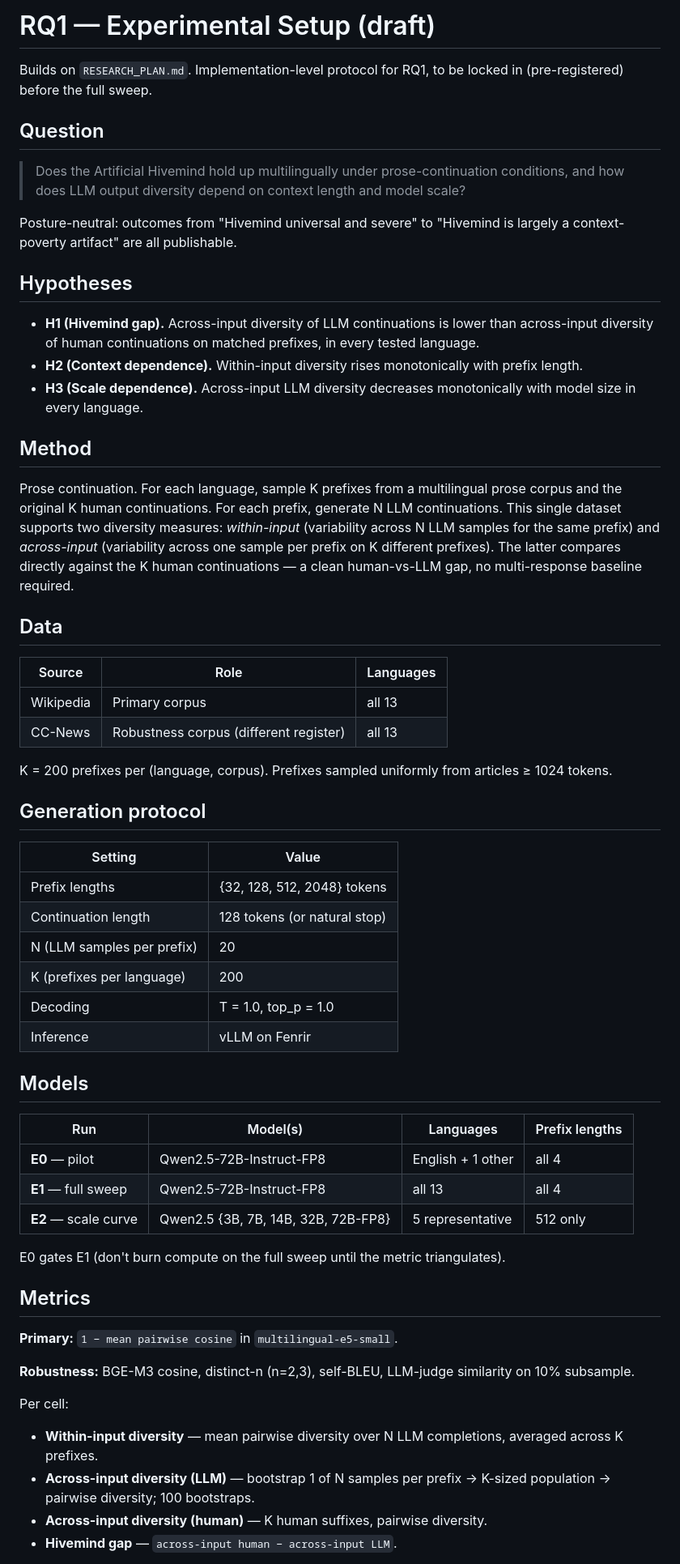
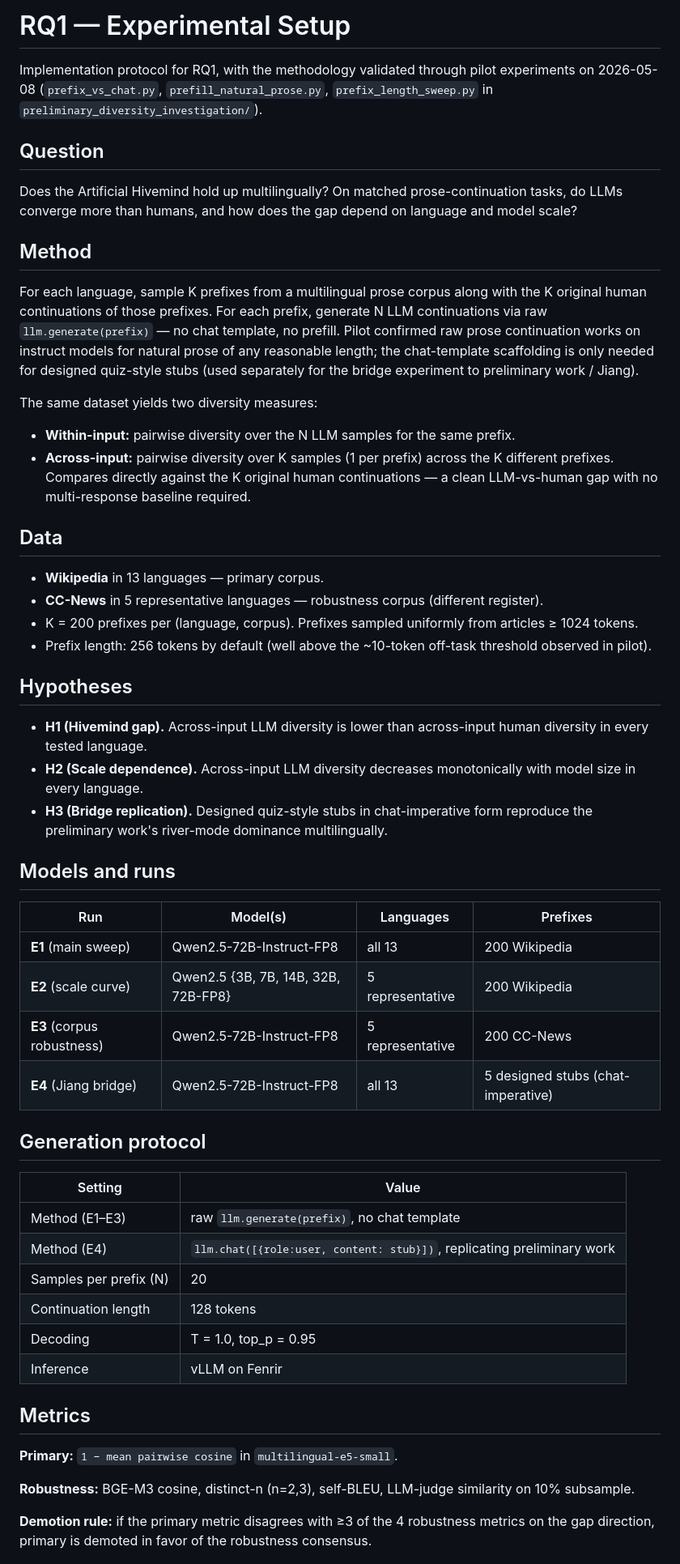
Before and after one commit to xaverdavey/multilingual-artificial-hivemind, a Markdown page: RQ1_experimental_setup.md, the part around one of its changes. Shown at 81% size. GitHub-like rendering.

Commit message:
experiment methodology revision

```diff
--- a/RQ1_experimental_setup.md
+++ b/RQ1_experimental_setup.md
@@ -1,52 +1,52 @@
-# RQ1 — Experimental Setup (draft)
+# RQ1 — Experimental Setup
 
-Builds on `RESEARCH_PLAN.md`. Implementation-level protocol for RQ1, to be locked in (pre-registered) before the full sweep.
+Implementation protocol for RQ1, with the methodology validated through pilot experiments on 2026-05-08 (`prefix_vs_chat.py`, `prefill_natural_prose.py`, `prefix_length_sweep.py` in `preliminary_diversity_investigation/`).
 
 ## Question
 
-> Does the Artificial Hivemind hold up multilingually under prose-continuation conditions, and how does LLM output diversity depend on context length and model scale?
+Does the Artificial Hivemind hold up multilingually? On matched prose-continuation tasks, do LLMs converge more than humans, and how does the gap depend on language and model scale?
 
-Posture-neutral: outcomes from "Hivemind universal and severe" to "Hivemind is largely a context-poverty artifact" are all publishable.
+## Method
+
+For each language, sample K prefixes from a multilingual prose corpus along with the K original human continuations of those prefixes. For each prefix, generate N LLM continuations via raw `llm.generate(prefix)` — no chat template, no prefill. Pilot confirmed raw prose continuation works on instruct models for natural prose of any reasonable length; the chat-template scaffolding is only needed for designed quiz-style stubs (used separately for the bridge experiment to preliminary work / Jiang).
+
+The same dataset yields two diversity measures:
+
+- **Within-input:** pairwise diversity over the N LLM samples for the same prefix.
+- **Across-input:** pairwise diversity over K samples (1 per prefix) across the K different prefixes. Compares directly against the K original human continuations — a clean LLM-vs-human gap with no multi-response baseline required.
+
+## Data
+
+- **Wikipedia** in 13 languages — primary corpus.
+- **CC-News** in 5 representative languages — robustness corpus (different register).
+- K = 200 prefixes per (language, corpus). Prefixes sampled uniformly from articles ≥ 1024 tokens.
+- Prefix length: 256 tokens by default (well above the ~10-token off-task threshold observed in pilot).
 
 ## Hypotheses
 
-- **H1 (Hivemind gap).** Across-input diversity of LLM continuations is lower than across-input diversity of human continuations on matched prefixes, in every tested language.
-- **H2 (Context dependence).** Within-input diversity rises monotonically with prefix length.
-- **H3 (Scale dependence).** Across-input LLM diversity decreases monotonically with model size in every language.
+- **H1 (Hivemind gap).** Across-input LLM diversity is lower than across-input human diversity in every tested language.
+- **H2 (Scale dependence).** Across-input LLM diversity decreases monotonically with model size in every language.
+- **H3 (Bridge replication).** Designed quiz-style stubs in chat-imperative form reproduce the preliminary work's river-mode dominance multilingually.
 
-## Method
+## Models and runs
 
-Prose continuation. For each language, sample K prefixes from a multilingual prose corpus and the original K human continuations. For each prefix, generate N LLM continuations. This single dataset supports two diversity measures: *within-input* (variability across N LLM samples for the same prefix) and *across-input* (variability across one sample per prefix on K different prefixes). The latter compares directly against the K human continuations — a clean human-vs-LLM gap, no multi-response baseline required.
-
-## Data
-
-| Source | Role | Languages |
-|---|---|---|
-| Wikipedia | Primary corpus | all 13 |
-| CC-News | Robustness corpus (different register) | all 13 |
-
-K = 200 prefixes per (language, corpus). Prefixes sampled uniformly from articles ≥ 1024 tokens.
+| Run | Model(s) | Languages | Prefixes |
+|---|---|---|---|
+| **E1** (main sweep) | Qwen2.5-72B-Instruct-FP8 | all 13 | 200 Wikipedia |
+| **E2** (scale curve) | Qwen2.5 {3B, 7B, 14B, 32B, 72B-FP8} | 5 representative | 200 Wikipedia |
+| **E3** (corpus robustness) | Qwen2.5-72B-Instruct-FP8 | 5 representative | 200 CC-News |
+| **E4** (Jiang bridge) | Qwen2.5-72B-Instruct-FP8 | all 13 | 5 designed stubs (chat-imperative) |
 
 ## Generation protocol
 
 | Setting | Value |
 |---|---|
-| Prefix lengths | {32, 128, 512, 2048} tokens |
-| Continuation length | 128 tokens (or natural stop) |
-| N (LLM samples per prefix) | 20 |
-| K (prefixes per language) | 200 |
-| Decoding | T = 1.0, top_p = 1.0 |
+| Method (E1–E3) | raw `llm.generate(prefix)`, no chat template |
+| Method (E4) | `llm.chat([{role:user, content: stub}])`, replicating preliminary work |
+| Samples per prefix (N) | 20 |
+| Continuation length | 128 tokens |
+| Decoding | T = 1.0, top_p = 0.95 |
 | Inference | vLLM on Fenrir |
-
-## Models
-
-| Run | Model(s) | Languages | Prefix lengths |
-|---|---|---|---|
-| **E0** — pilot | Qwen2.5-72B-Instruct-FP8 | English + 1 other | all 4 |
-| **E1** — full sweep | Qwen2.5-72B-Instruct-FP8 | all 13 | all 4 |
-| **E2** — scale curve | Qwen2.5 {3B, 7B, 14B, 32B, 72B-FP8} | 5 representative | 512 only |
-
-E0 gates E1 (don't burn compute on the full sweep until the metric triangulates).
 
 ## Metrics
 
@@ -54,9 +54,5 @@ E0 gates E1 (don't burn compute on the full sweep until the metric triangulates)
 
 **Robustness:** BGE-M3 cosine, distinct-n (n=2,3), self-BLEU, LLM-judge similarity on 10% subsample.
 
-Per cell:
-- **Within-input diversity** — mean pairwise diversity over N LLM completions, averaged across K prefixes.
-- **Across-input diversity (LLM)** — bootstrap 1 of N samples per prefix → K-sized population → pairwise diversity; 100 bootstraps.
-- **Across-input diversity (human)** — K human suffixes, pairwise diversity.
-- **Hivemind gap** — `across-input human − across-input LLM`.
+**Demotion rule:** if the primary metric disagrees with ≥3 of the 4 robustness metrics on the gap direction, primary is demoted in favor of the robustness consensus.
 
```
Also changed, not shown: other parts of RQ1_experimental_setup.md (+16 -17 lines), RQ1_results.md (added, +133 -0 lines).
